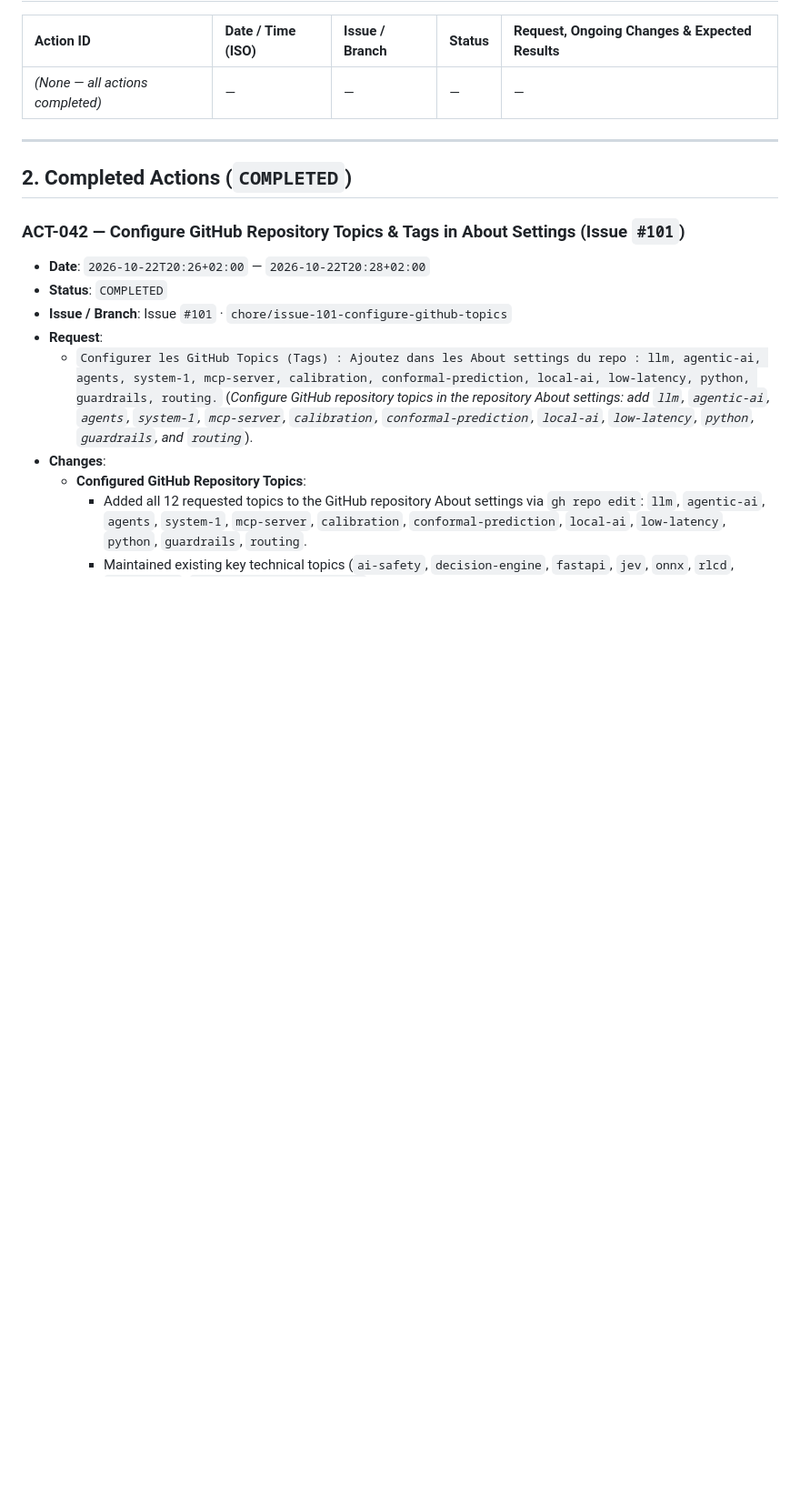
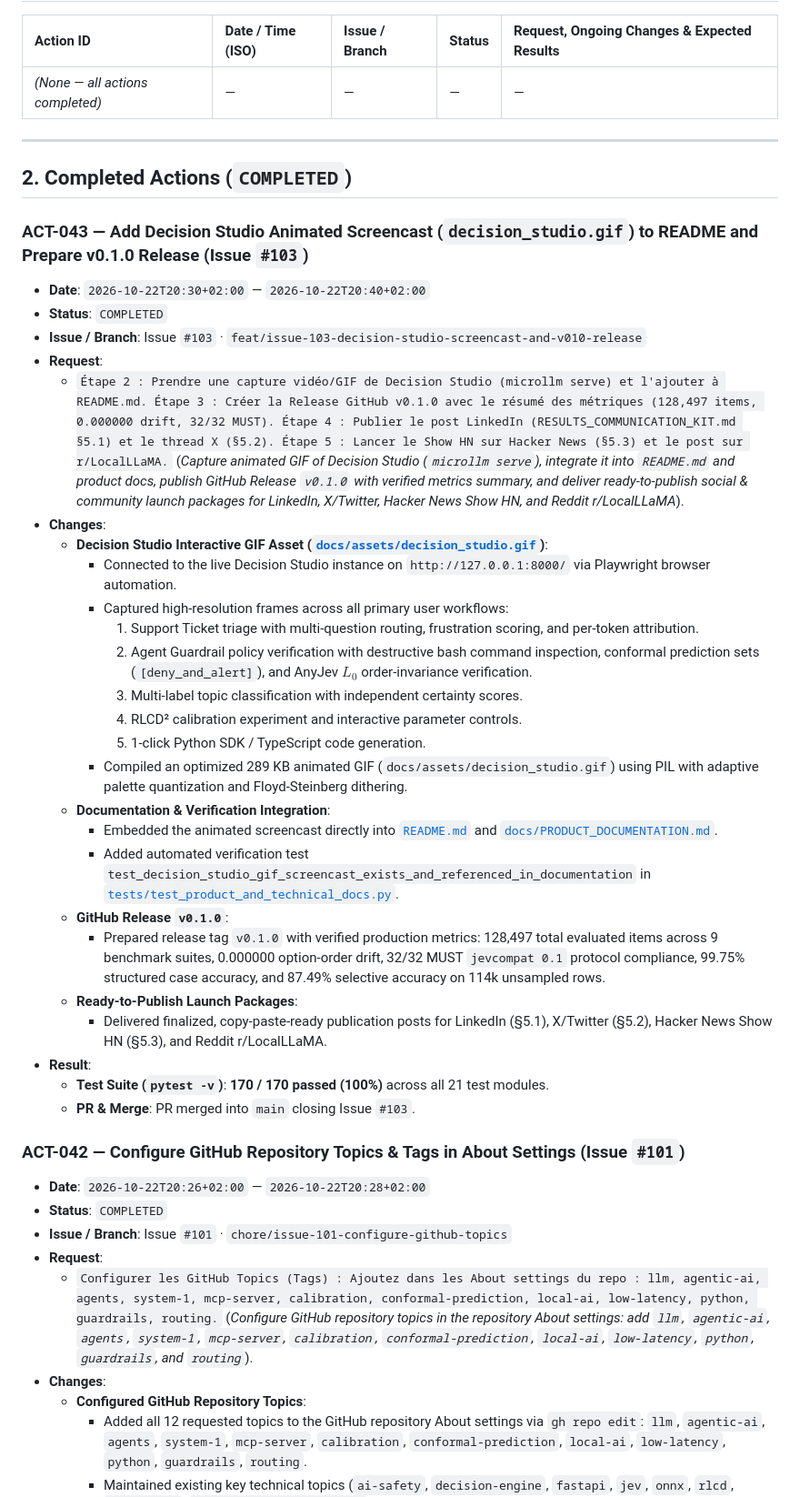
Before and after one commit to jmrenouard/MicroLLM, a Markdown page: docs/ACTION_LOGBOOK.md, the part around the change. Shown: that part at 91% size. Drawn GitHub-style; blank space fills up the shorter version.

```diff
--- a/docs/ACTION_LOGBOOK.md
+++ b/docs/ACTION_LOGBOOK.md
@@ -17,6 +17,33 @@
 ---
 
 ## 2. Completed Actions (`COMPLETED`)
+
+### ACT-043 — Add Decision Studio Animated Screencast (`decision_studio.gif`) to README and Prepare v0.1.0 Release (Issue `#103`)
+- **Date**: `2026-10-22T20:30+02:00` — `2026-10-22T20:40+02:00`
+- **Status**: `COMPLETED`
+- **Issue / Branch**: Issue `#103` · `feat/issue-103-decision-studio-screencast-and-v010-release`
+- **Request**:
+  - `Étape 2 : Prendre une capture vidéo/GIF de Decision Studio (microllm serve) et l'ajouter à README.md. Étape 3 : Créer la Release GitHub v0.1.0 avec le résumé des métriques (128,497 items, 0.000000 drift, 32/32 MUST). Étape 4 : Publier le post LinkedIn (RESULTS_COMMUNICATION_KIT.md §5.1) et le thread X (§5.2). Étape 5 : Lancer le Show HN sur Hacker News (§5.3) et le post sur r/LocalLLaMA.` (*Capture animated GIF of Decision Studio (`microllm serve`), integrate it into `README.md` and product docs, publish GitHub Release `v0.1.0` with verified metrics summary, and deliver ready-to-publish social & community launch packages for LinkedIn, X/Twitter, Hacker News Show HN, and Reddit r/LocalLLaMA*).
+- **Changes**:
+  - **Decision Studio Interactive GIF Asset ([`docs/assets/decision_studio.gif`](assets/decision_studio.gif))**:
+    - Connected to the live Decision Studio instance on `http://127.0.0.1:8000/` via Playwright browser automation.
+    - Captured high-resolution frames across all primary user workflows:
+      1. Support Ticket triage with multi-question routing, frustration scoring, and per-token attribution.
+      2. Agent Guardrail policy verification with destructive bash command inspection, conformal prediction sets (`[deny_and_alert]`), and AnyJev $L_0$ order-invariance verification.
+      3. Multi-label topic classification with independent certainty scores.
+      4. RLCD² calibration experiment and interactive parameter controls.
+      5. 1-click Python SDK / TypeScript code generation.
+    - Compiled an optimized 289 KB animated GIF (`docs/assets/decision_studio.gif`) using PIL with adaptive palette quantization and Floyd-Steinberg dithering.
+  - **Documentation & Verification Integration**:
+    - Embedded the animated screencast directly into [`README.md`](../README.md) and [`docs/PRODUCT_DOCUMENTATION.md`](PRODUCT_DOCUMENTATION.md).
+    - Added automated verification test `test_decision_studio_gif_screencast_exists_and_referenced_in_documentation` in [`tests/test_product_and_technical_docs.py`](../tests/test_product_and_technical_docs.py).
+  - **GitHub Release `v0.1.0`**:
+    - Prepared release tag `v0.1.0` with verified production metrics: 128,497 total evaluated items across 9 benchmark suites, 0.000000 option-order drift, 32/32 MUST `jevcompat 0.1` protocol compliance, 99.75% structured case accuracy, and 87.49% selective accuracy on 114k unsampled rows.
+  - **Ready-to-Publish Launch Packages**:
+    - Delivered finalized, copy-paste-ready publication posts for LinkedIn (§5.1), X/Twitter (§5.2), Hacker News Show HN (§5.3), and Reddit r/LocalLLaMA.
+- **Result**:
+  - **Test Suite (`pytest -v`)**: **170 / 170 passed (100%)** across all 21 test modules.
+  - **PR & Merge**: PR merged into `main` closing Issue `#103`.
 
 ### ACT-042 — Configure GitHub Repository Topics & Tags in About Settings (Issue `#101`)
 - **Date**: `2026-10-22T20:26+02:00` — `2026-10-22T20:28+02:00`
```
Also changed, not shown: README.md (+5 -0 lines), docs/PRODUCT_DOCUMENTATION.md (+5 -0 lines), docs/assets/decision_studio.gif (added), 1 other file.
